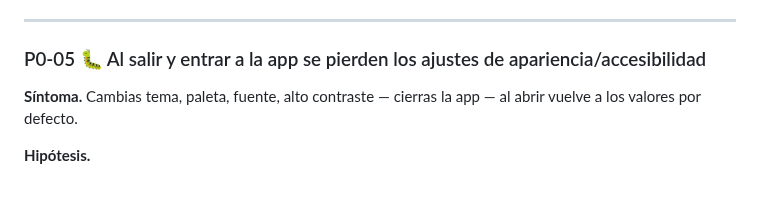
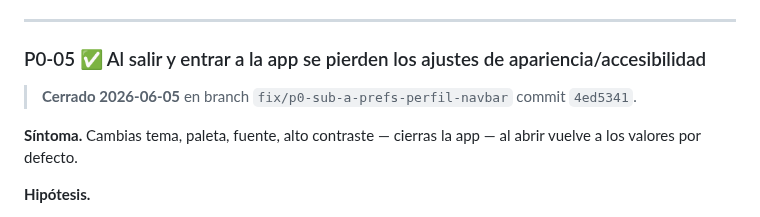
Before and after one commit to astralk9999/Transitly, a Markdown page: docs/historico/PLAN_REPARACION_2026_06_05_V16.md, the part around one of its changes. GitHub-like rendering; blank space fills up the shorter version.

```diff
--- a/docs/historico/PLAN_REPARACION_2026_06_05_V16.md
+++ b/docs/historico/PLAN_REPARACION_2026_06_05_V16.md
@@ -162,7 +162,9 @@ nada ocurre — sin snackbar, sin navegación, sin error.
 
 ---
 
-### P0-05 🐛 Al salir y entrar a la app se pierden los ajustes de apariencia/accesibilidad
+### P0-05 ✅ Al salir y entrar a la app se pierden los ajustes de apariencia/accesibilidad
+
+> **Cerrado 2026-06-05** en branch `fix/p0-sub-a-prefs-perfil-navbar` commit `4ed5341`.
 
 **Síntoma.** Cambias tema, paleta, fuente, alto contraste — cierras la
 app — al abrir vuelve a los valores por defecto.
```
Also changed, not shown: other parts of docs/historico/PLAN_REPARACION_2026_06_05_V16.md (+24 -16 lines).
